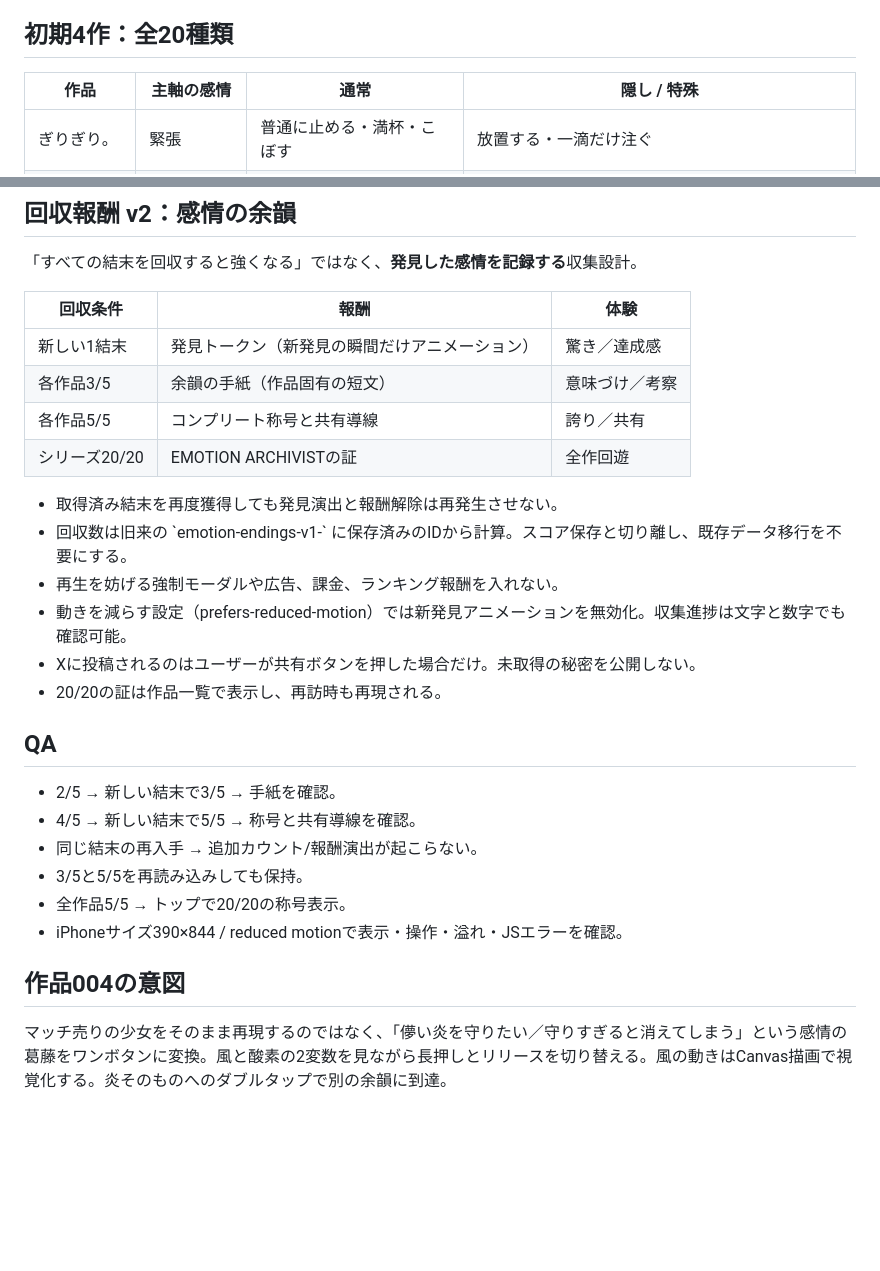
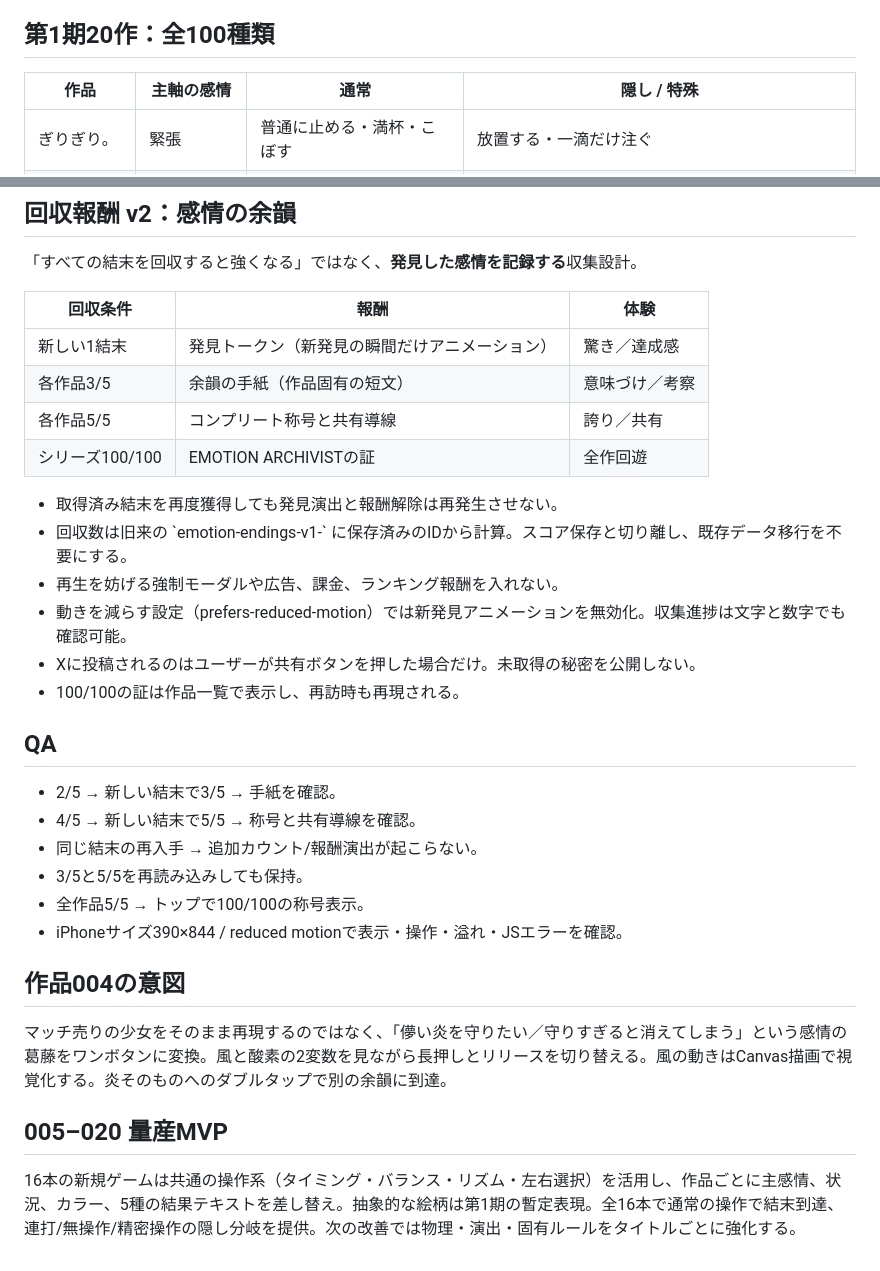
Before and after one commit to b-w-hiroki/emotion-games, a Markdown page: docs/ENDINGS.md, 2 parts joined by grey strips. GitHub-like rendering; blank space fills up the shorter version.

Commit message:
docs: plan 20 standalone playable games, 100-ending rewards and SNS release pack

```diff
--- a/docs/ENDINGS.md
+++ b/docs/ENDINGS.md
@@ -15,7 +15,7 @@
 6. 新規発見は結果画面で強調し、Xに結末名とコレクト数を共有できる。
 7. 秘密操作はアクセシビリティを阻害しない。主要な結末は単純操作でも取得可能にする。
 
-## 初期4作：全20種類
+## 第1期20作：全100種類
 
 | 作品 | 主軸の感情 | 通常 | 隠し / 特殊 |
 | --- | --- | --- | --- |
@@ -54,14 +54,14 @@ UIのヒント / 収集確認 / iPhone Safari・Xアプリ内ブラウザQA /
 | 新しい1結末 | 発見トークン（新発見の瞬間だけアニメーション） | 驚き／達成感 |
 | 各作品3/5 | 余韻の手紙（作品固有の短文） | 意味づけ／考察 |
 | 各作品5/5 | コンプリート称号と共有導線 | 誇り／共有 |
-| シリーズ20/20 | EMOTION ARCHIVISTの証 | 全作回遊 |
+| シリーズ100/100 | EMOTION ARCHIVISTの証 | 全作回遊 |
 
 - 取得済み結末を再度獲得しても発見演出と報酬解除は再発生させない。
 - 回収数は旧来の \`emotion-endings-v1-<slug>\` に保存済みのIDから計算。スコア保存と切り離し、既存データ移行を不要にする。
 - 再生を妨げる強制モーダルや広告、課金、ランキング報酬を入れない。
 - 動きを減らす設定（prefers-reduced-motion）では新発見アニメーションを無効化。収集進捗は文字と数字でも確認可能。
 - Xに投稿されるのはユーザーが共有ボタンを押した場合だけ。未取得の秘密を公開しない。
-- 20/20の証は作品一覧で表示し、再訪時も再現される。
+- 100/100の証は作品一覧で表示し、再訪時も再現される。
 
 ## QA
 
@@ -69,9 +69,13 @@ UIのヒント / 収集確認 / iPhone Safari・Xアプリ内ブラウザQA /
 - 4/5 → 新しい結末で5/5 → 称号と共有導線を確認。
 - 同じ結末の再入手 → 追加カウント/報酬演出が起こらない。
 - 3/5と5/5を再読み込みしても保持。
-- 全作品5/5 → トップで20/20の称号表示。
+- 全作品5/5 → トップで100/100の称号表示。
 - iPhoneサイズ390×844 / reduced motionで表示・操作・溢れ・JSエラーを確認。
 
 ## 作品004の意図
 
 マッチ売りの少女をそのまま再現するのではなく、「儚い炎を守りたい／守りすぎると消えてしまう」という感情の葛藤をワンボタンに変換。風と酸素の2変数を見ながら長押しとリリースを切り替える。風の動きはCanvas描画で視覚化する。炎そのものへのダブルタップで別の余韻に到達。
+
+## 005–020 量産MVP
+
+16本の新規ゲームは共通の操作系（タイミング・バランス・リズム・左右選択）を活用し、作品ごとに主感情、状況、カラー、5種の結果テキストを差し替え。抽象的な絵柄は第1期の暫定表現。全16本で通常の操作で結末到達、連打/無操作/精密操作の隠し分岐を提供。次の改善では物理・演出・固有ルールをタイトルごとに強化する。
```
